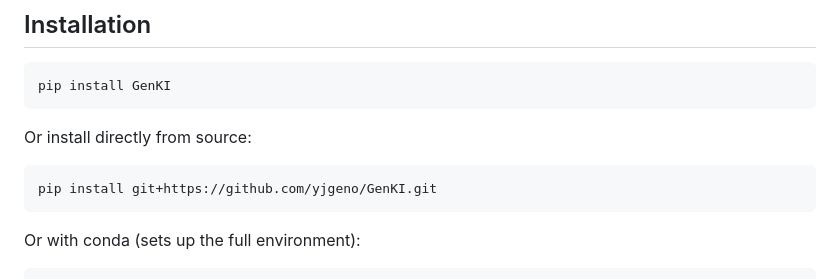
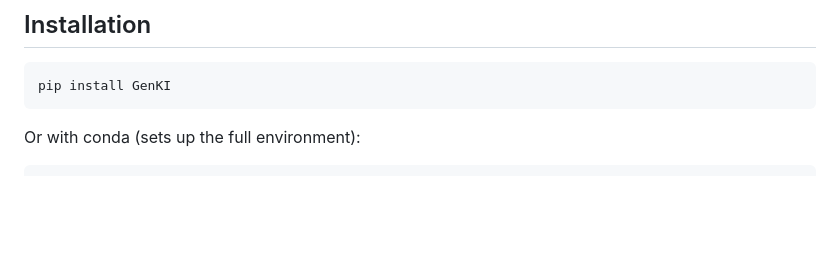
Before and after one commit to yjgeno/GenKI, a Markdown page: README.md, the part around the change. Rendered like a GitHub page; blank space fills up the shorter version.

Commit message:
docs: drop install-from-source, point users to PyPI

````diff
--- a/README.md
+++ b/README.md
@@ -29,12 +29,6 @@ GenKI requires **Python ≥ 3.10**. **PyTorch** and **PyTorch Geometric** are in
 
 ```shell
 pip install GenKI
-```
-
-Or install directly from source:
-
-```shell
-pip install git+https://github.com/yjgeno/GenKI.git
 ```
 
 Or with conda (sets up the full environment):
````
